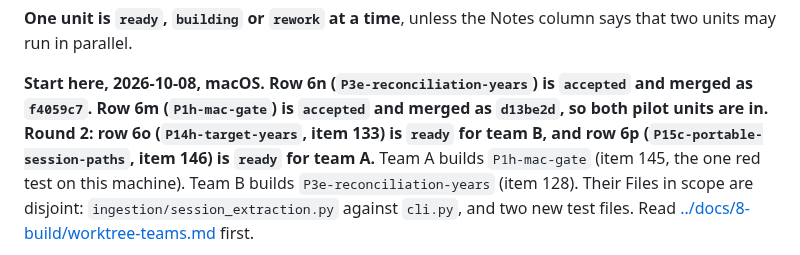
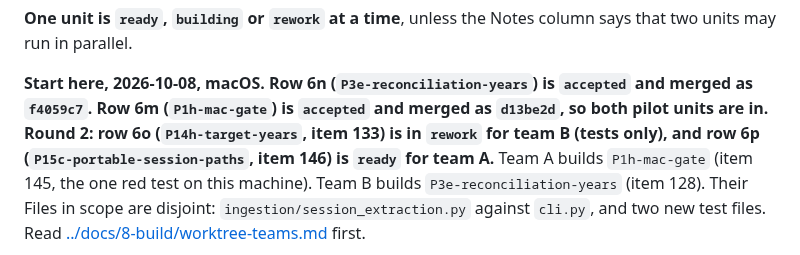
Before and after one commit to yinchenliu/Valuation, a Markdown page: .agent/QUEUE.md, the part around one of its changes. GitHub-like rendering.

```diff
--- a/.agent/QUEUE.md
+++ b/.agent/QUEUE.md
@@ -44,7 +44,7 @@ that two units may run in parallel.
 
 **Start here, 2026-10-08, macOS. Row 6n (`P3e-reconciliation-years`) is `accepted` and
 merged as `f4059c7`. Row 6m (`P1h-mac-gate`) is `accepted` and merged as `d13be2d`, so both
-pilot units are in. Round 2: row 6o (`P14h-target-years`, item 133) is `ready` for team B,
+pilot units are in. Round 2: row 6o (`P14h-target-years`, item 133) is in `rework` for team B (tests only),
 and row 6p (`P15c-portable-session-paths`, item 146) is `ready` for team A.** Team A builds `P1h-mac-gate` (item 145, the one red test on this machine). Team
 B builds `P3e-reconciliation-years` (item 128). Their Files in scope are disjoint:
 `ingestion/session_extraction.py` against `cli.py`, and two new test files. Read
```
Also changed, not shown: other parts of .agent/QUEUE.md (+1 -1 lines), .agent/journal/INDEX.md (+1 -0 lines).
